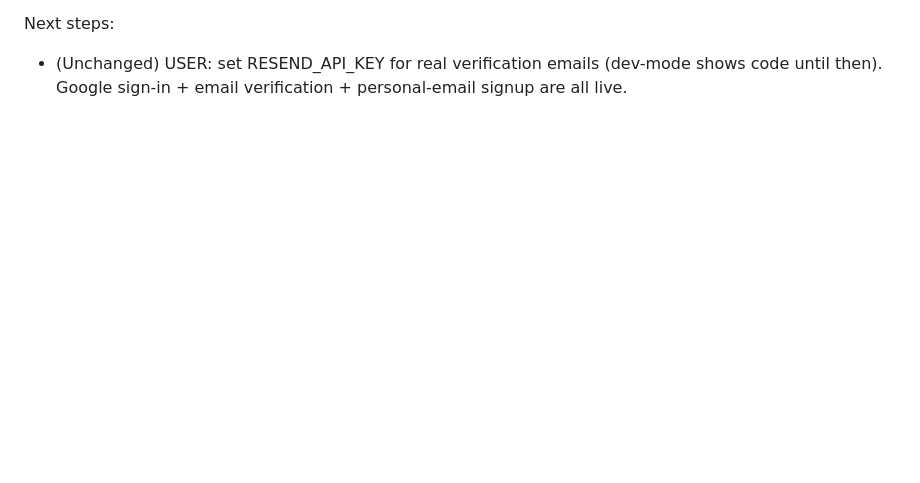
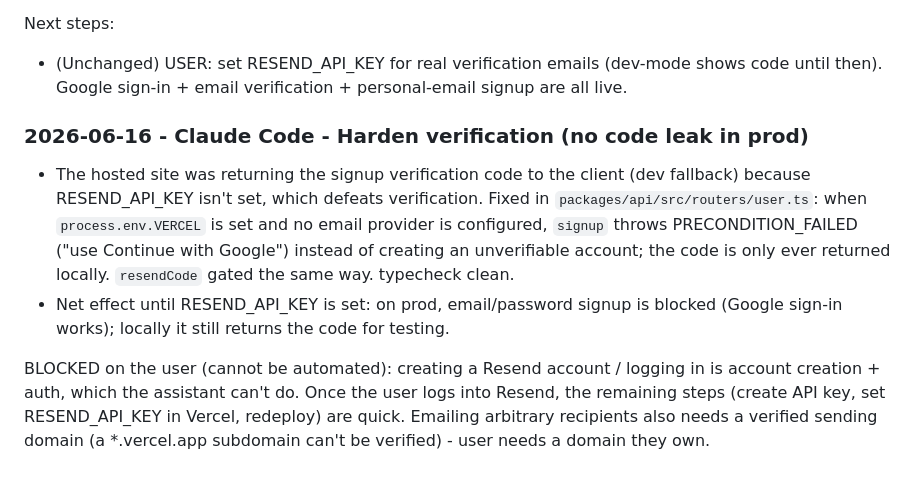
Before and after one commit to BatOrgil7/coursemind, a Markdown page: docs/AI_HANDOFF.md, the part around the change. Rendered like a GitHub page; blank space fills up the shorter version.

Commit message:
docs: note prod verification hardening + Resend blockers (handoff)
Co-Authored-By: Claude Opus 4.8 <noreply@anthropic.com>

```diff
--- a/docs/AI_HANDOFF.md
+++ b/docs/AI_HANDOFF.md
@@ -674,3 +674,20 @@ Checks run:
 Next steps:
 - (Unchanged) USER: set RESEND_API_KEY for real verification emails (dev-mode shows code
   until then). Google sign-in + email verification + personal-email signup are all live.
+
+### 2026-06-16 - Claude Code - Harden verification (no code leak in prod)
+
+- The hosted site was returning the signup verification code to the client (dev
+  fallback) because RESEND_API_KEY isn't set, which defeats verification. Fixed
+  in `packages/api/src/routers/user.ts`: when `process.env.VERCEL` is set and no
+  email provider is configured, `signup` throws PRECONDITION_FAILED ("use
+  Continue with Google") instead of creating an unverifiable account; the code
+  is only ever returned locally. `resendCode` gated the same way. typecheck clean.
+- Net effect until RESEND_API_KEY is set: on prod, email/password signup is
+  blocked (Google sign-in works); locally it still returns the code for testing.
+
+BLOCKED on the user (cannot be automated): creating a Resend account / logging in
+is account creation + auth, which the assistant can't do. Once the user logs into
+Resend, the remaining steps (create API key, set RESEND_API_KEY in Vercel,
+redeploy) are quick. Emailing arbitrary recipients also needs a verified sending
+domain (a *.vercel.app subdomain can't be verified) - user needs a domain they own.
```
